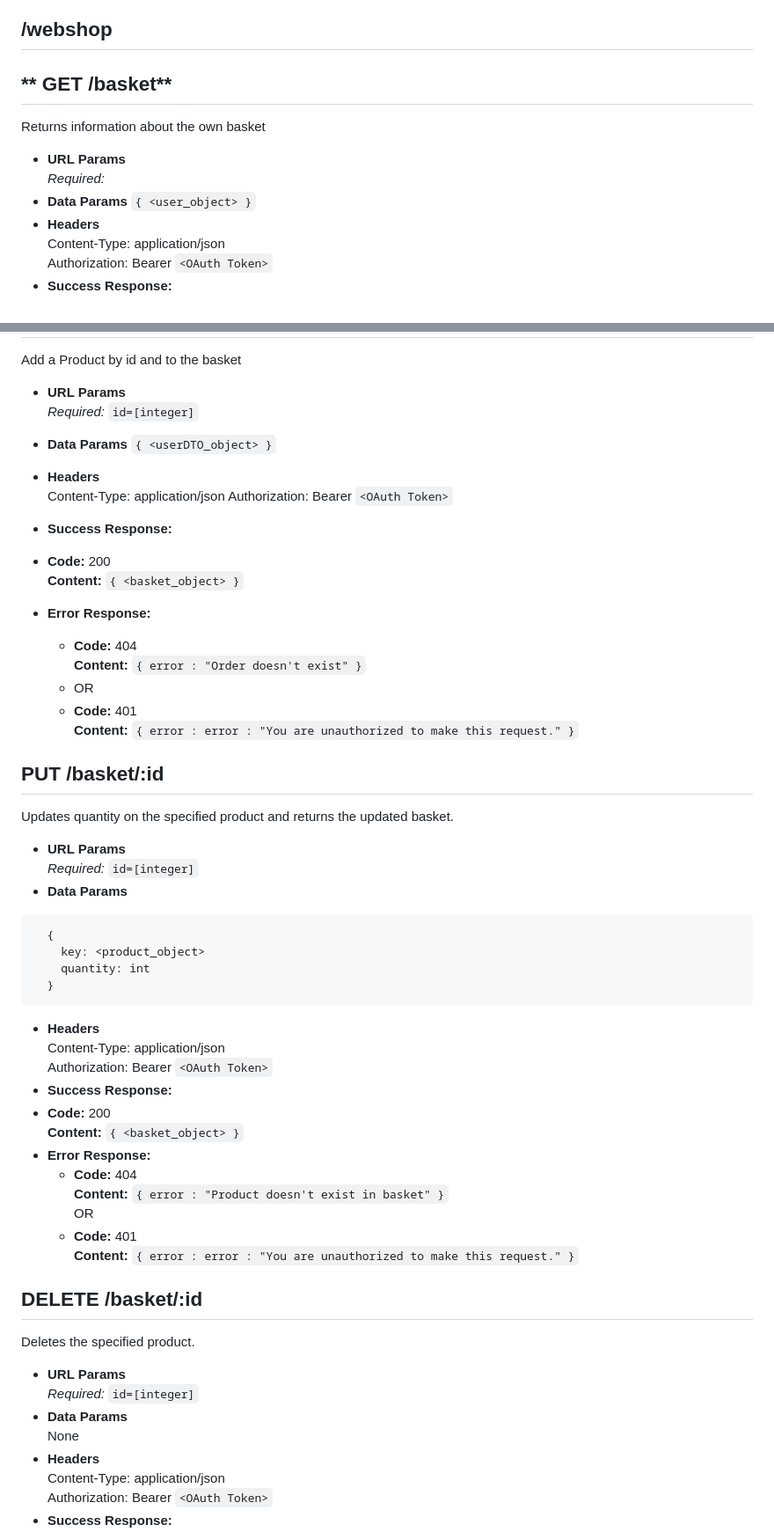
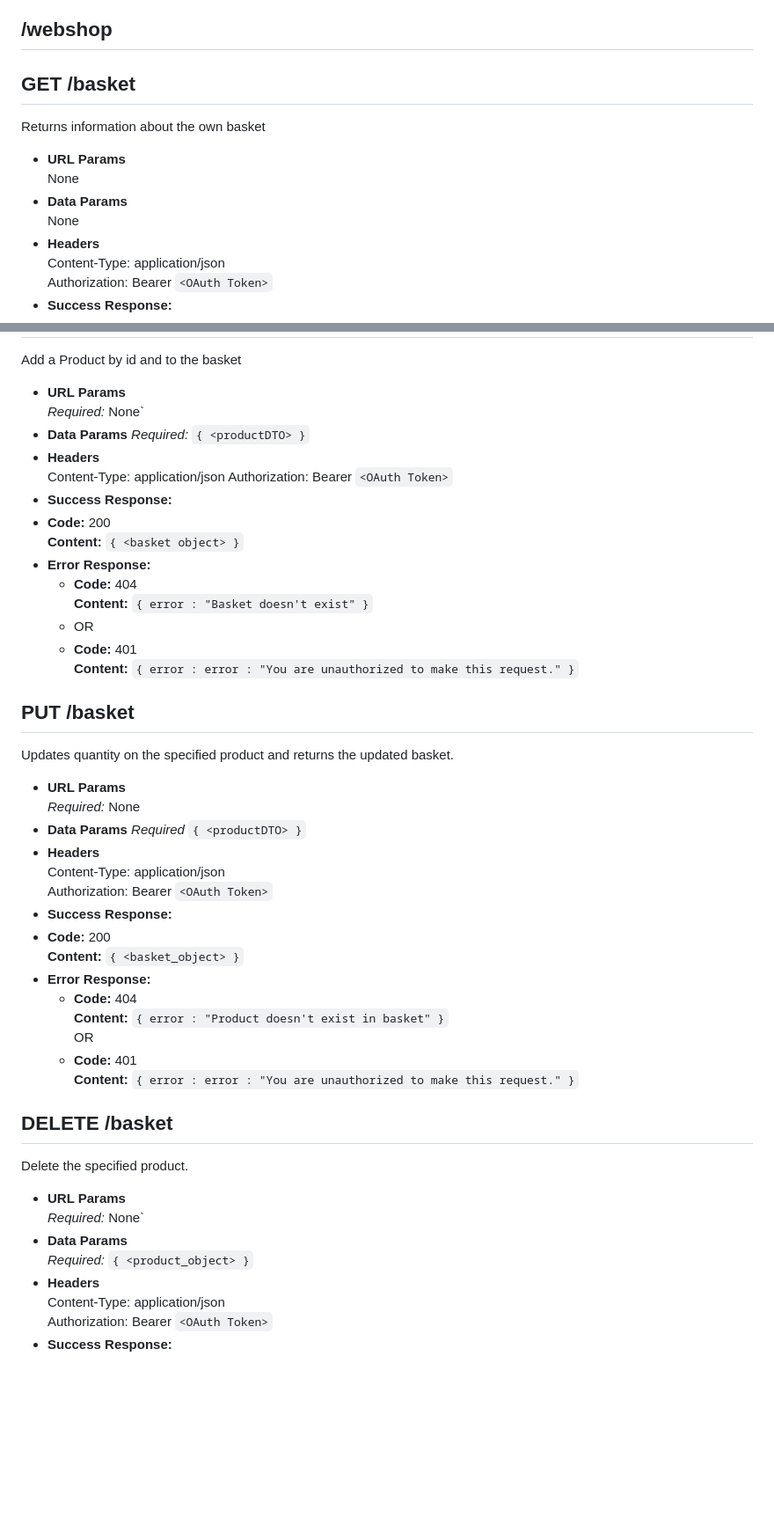
Before and after one commit to Campus-Molndal-JIN23/Problemlosarna-WebShop, a Markdown page: ApiContract.md, 2 parts joined by grey strips. Shown: that part at 88% size. Rendered like a GitHub page; blank space fills up the shorter version.

Commit message:
updated contract

````diff
--- a/ApiContract.md
+++ b/ApiContract.md
@@ -174,12 +174,13 @@ Deletes the specified product.
 
 ## /webshop
 
-** GET /basket**
+**GET /basket**
 ----
 Returns information about the own basket
 * **URL Params**
-  *Required:*
-* **Data Params** `{ <user_object> }`
+  None
+* **Data Params**
+  None
 * **Headers**
   Content-Type: application/json
   Authorization: Bearer `<OAuth Token>`
@@ -207,34 +208,31 @@ Returns information about the own basket
 ----
 Add a Product by id and to the basket
 * **URL Params**
-  *Required:* `id=[integer]`
-* **Data Params** `{ <userDTO_object> }`
-
+  *Required:*
+    None`
+* **Data Params**
+  *Required:*  `{ <productDTO> }`
 * **Headers**
   Content-Type: application/json
   Authorization: Bearer `<OAuth Token>`
 * **Success Response:**
 * **Code:** 200
-  **Content:**  `{ <basket_object> }`
+  **Content:**  `{ <basket object> }`
 * **Error Response:**
     * **Code:** 404
-      **Content:** `{ error : "Order doesn't exist" }`
+      **Content:** `{ error : "Basket doesn't exist" }`
     * OR
   * **Code:** 401
     **Content:** `{ error : error : "You are unauthorized to make this request." }`
 
-**PUT /basket/:id**
+**PUT /basket**
 ----
 Updates quantity on the specified product and returns the updated basket.
 * **URL Params**
-  *Required:* `id=[integer]`
+  *Required:*
+  None
 * **Data Params**
-```
-  {
-    key: <product_object>
-  	quantity: int
-  }
-```
+  *Required* `{ <productDTO> }`
 * **Headers**
   Content-Type: application/json
   Authorization: Bearer `<OAuth Token>`
@@ -248,13 +246,14 @@ Updates quantity on the specified product and returns the updated basket.
     * **Code:** 401
       **Content:** `{ error : error : "You are unauthorized to make this request." }`
 
-**DELETE /basket/:id**
+**DELETE /basket**
 ----
-Deletes the specified product.
+Delete the specified product.
 * **URL Params**
-  *Required:* `id=[integer]`
+  *Required:*
+  None`
 * **Data Params**
-  None
+  *Required:* `{ <product_object> }`
 * **Headers**
   Content-Type: application/json
   Authorization: Bearer `<OAuth Token>`
````
